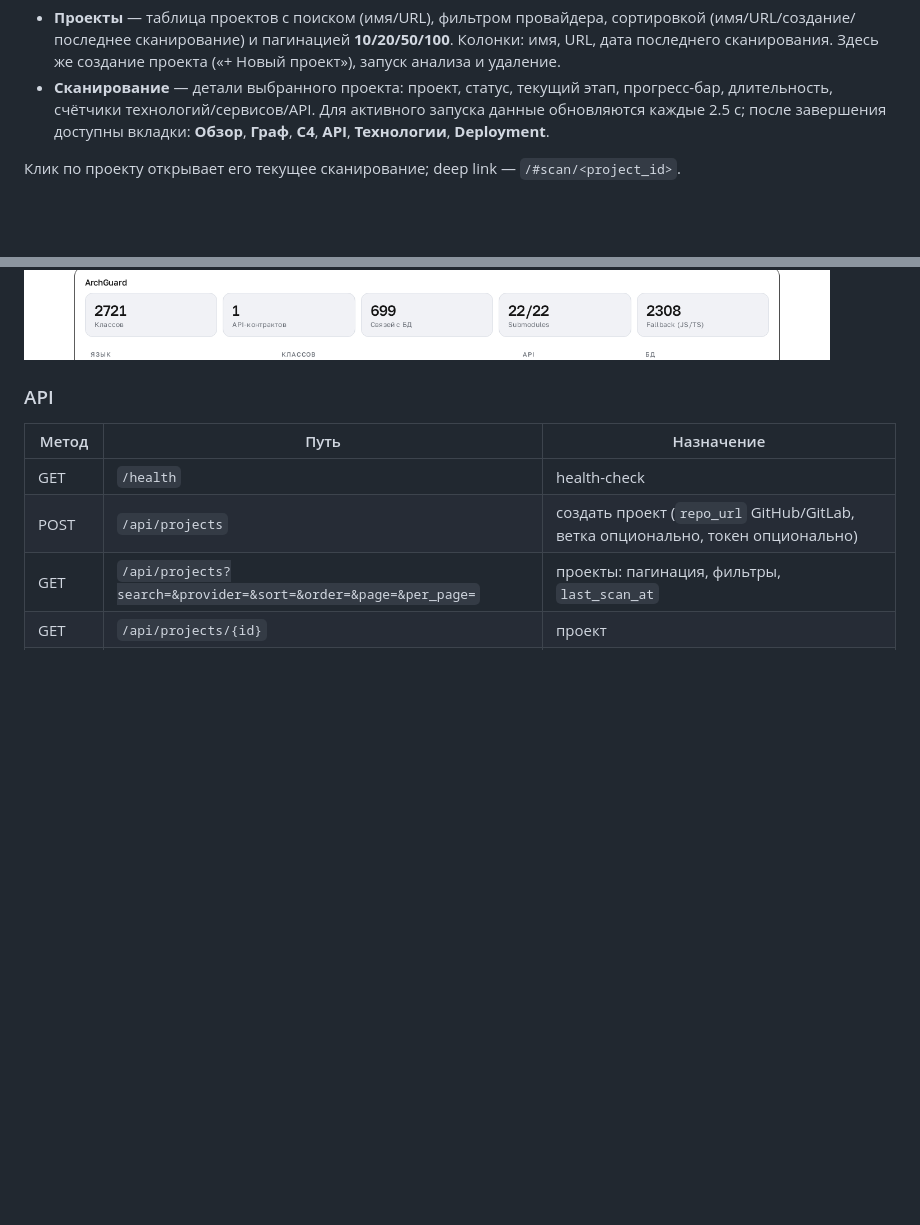
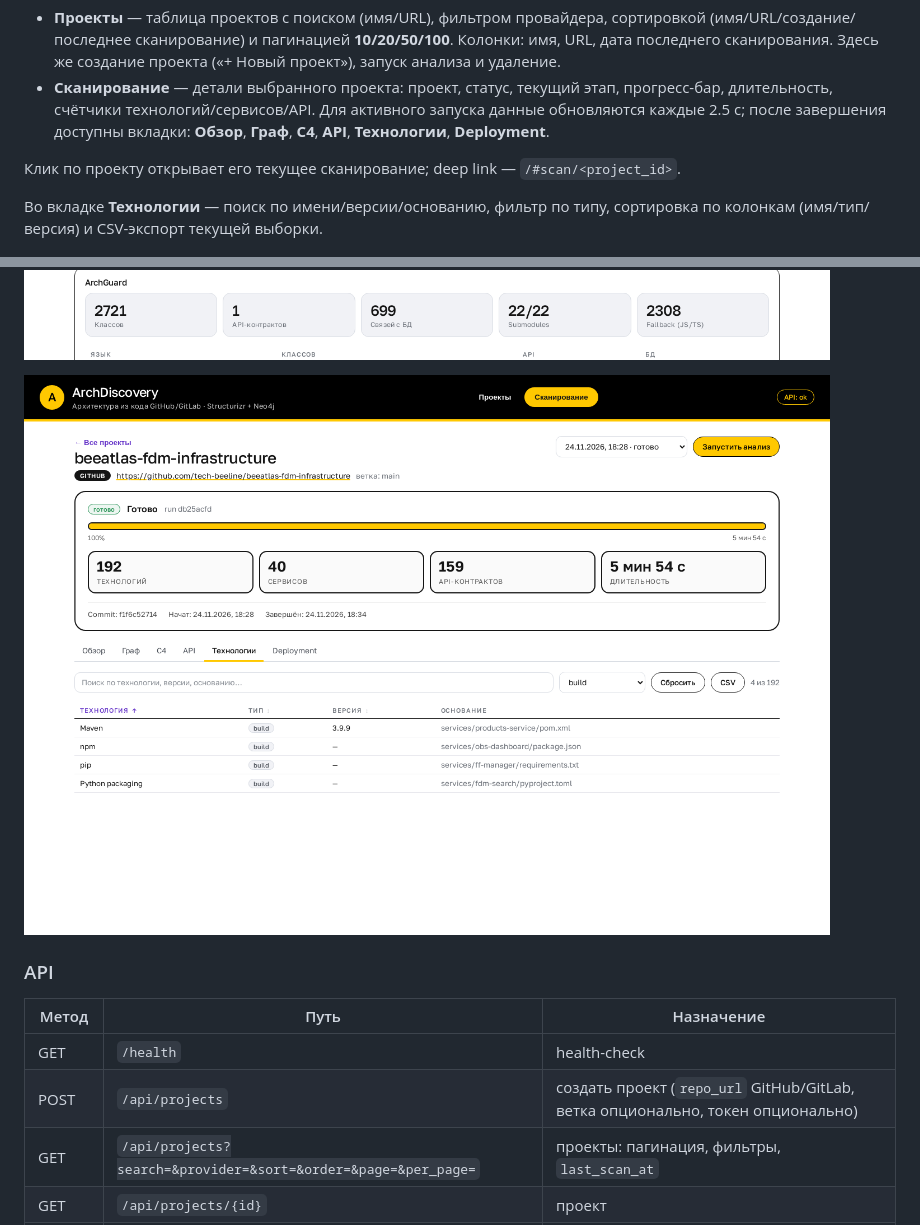
Before and after one commit to DVDemon/giturizer, a Markdown page: README.md, 2 parts joined by grey strips. Rendered like a GitHub page; pictures changed too: docs/assets/ui-tech.png (added); blank space fills up the shorter version.

```diff
--- a/README.md
+++ b/README.md
@@ -46,9 +46,14 @@ make smoke
 Клик по проекту открывает его текущее сканирование; deep link —
 `/#scan/<project_id>`.
 
+Во вкладке **Технологии** — поиск по имени/версии/основанию, фильтр по типу,
+сортировка по колонкам (имя/тип/версия) и CSV-экспорт текущей выборки.
+
 ![Проекты](docs/assets/ui-projects.png)
 
 ![Сканирование](docs/assets/ui-scan.png)
+
+![Технологии](docs/assets/ui-tech.png)
 
 ### API
 
```
Also changed, not shown: CHANGELOG.md (+3 -0 lines), 2 other files.
